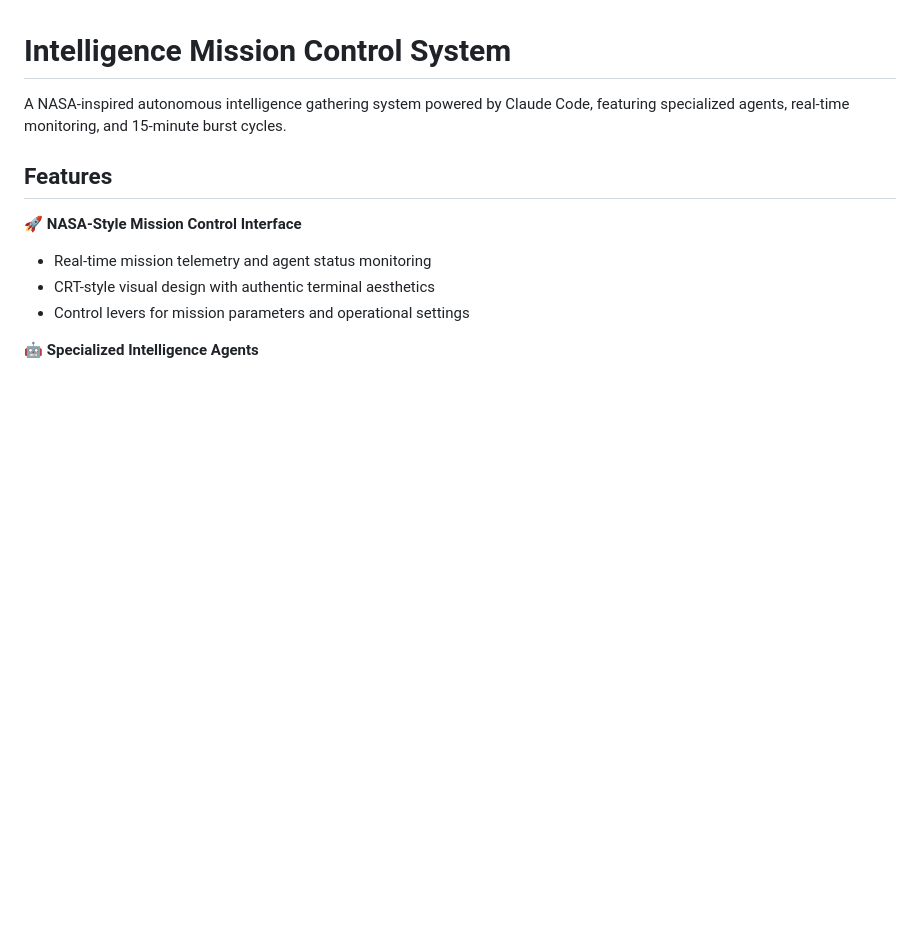
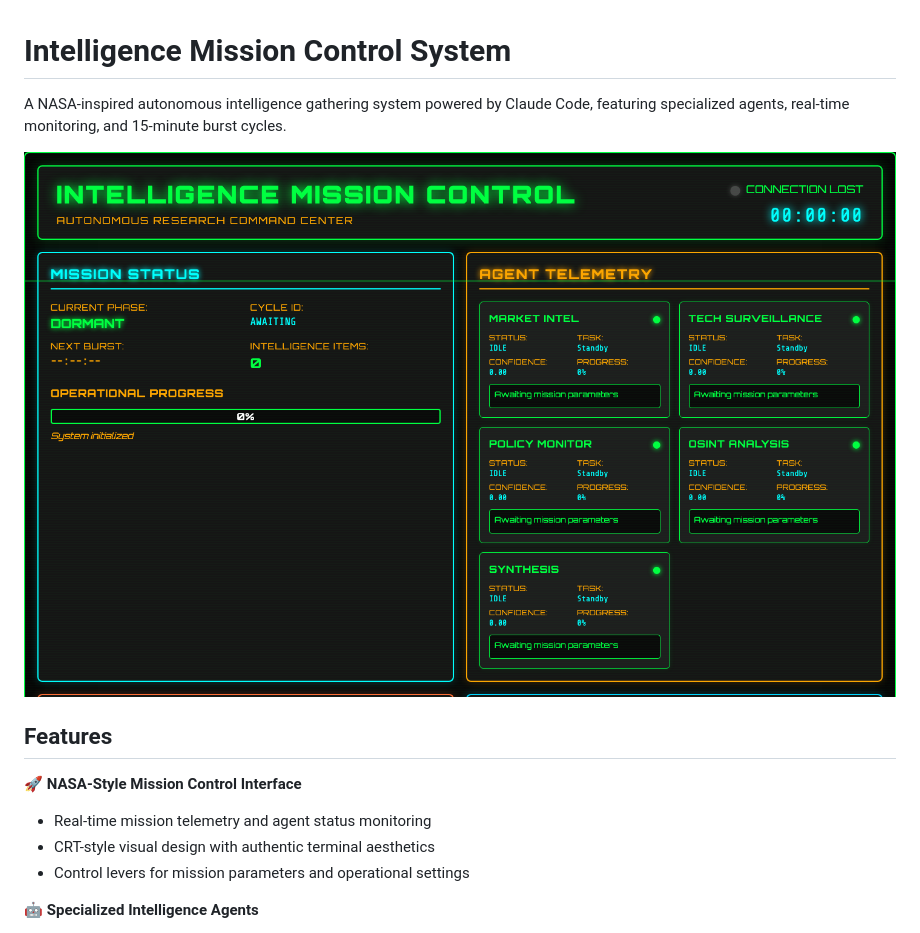
Before and after one commit to apoppie/intelligence-mission-control, a Markdown page: README.md, the part around the change. Rendered like a GitHub page; pictures changed too: docs/mission-control.png (added); blank space fills up the shorter version.

Commit message:
docs: add mission control UI screenshot (#1)
* docs: add mission control UI screenshot

* docs: add mission control UI screenshot (real PNG)

* docs: embed mission control UI screenshot

```diff
--- a/README.md
+++ b/README.md
@@ -1,6 +1,8 @@
 # Intelligence Mission Control System
 
 A NASA-inspired autonomous intelligence gathering system powered by Claude Code, featuring specialized agents, real-time monitoring, and 15-minute burst cycles.
+
+![The mission control interface: a CRT-styled command center with agent telemetry panels for market intel, surveillance, policy, OSINT, and synthesis](docs/mission-control.png)
 
 ## Features
 
```
